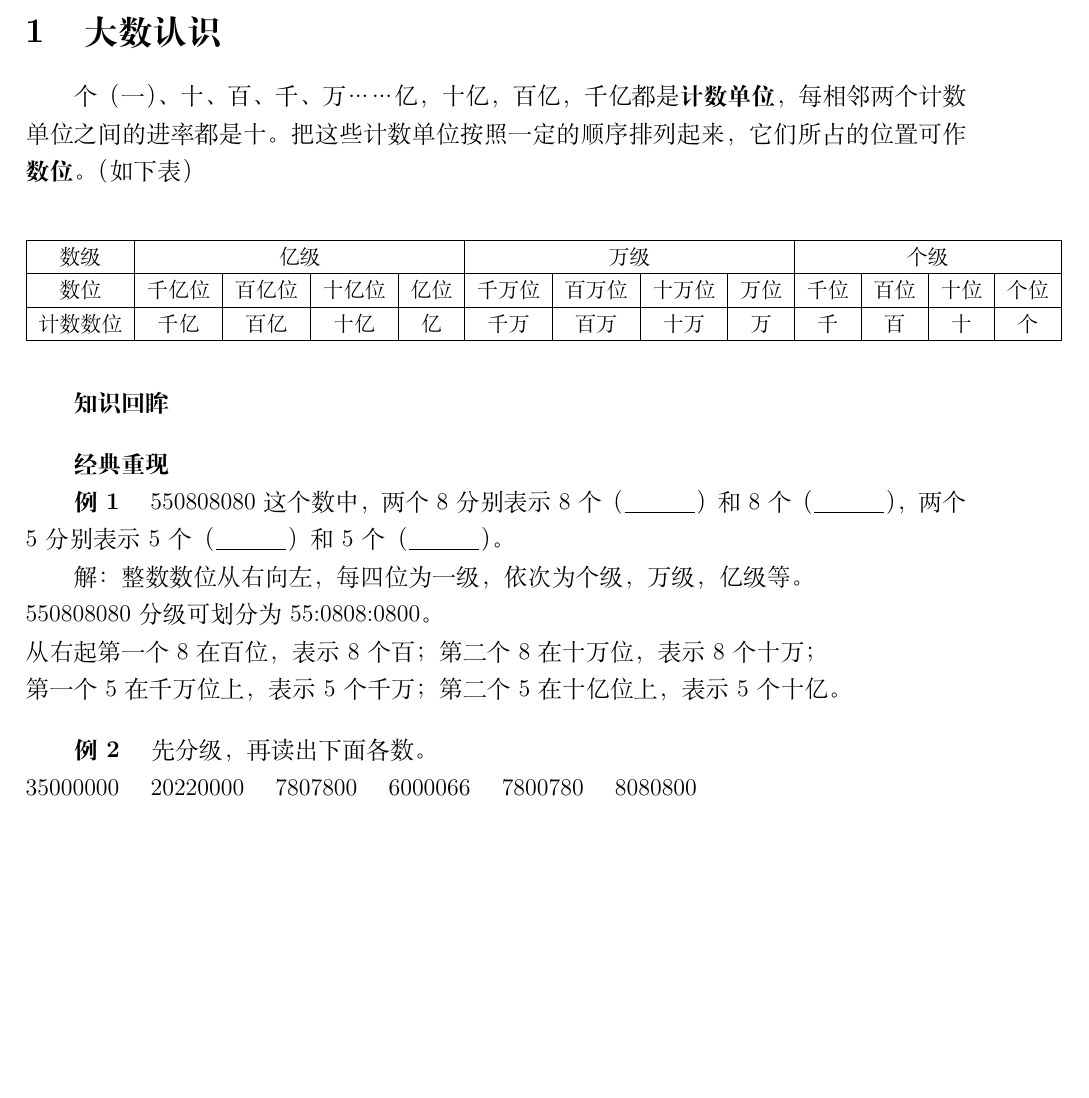
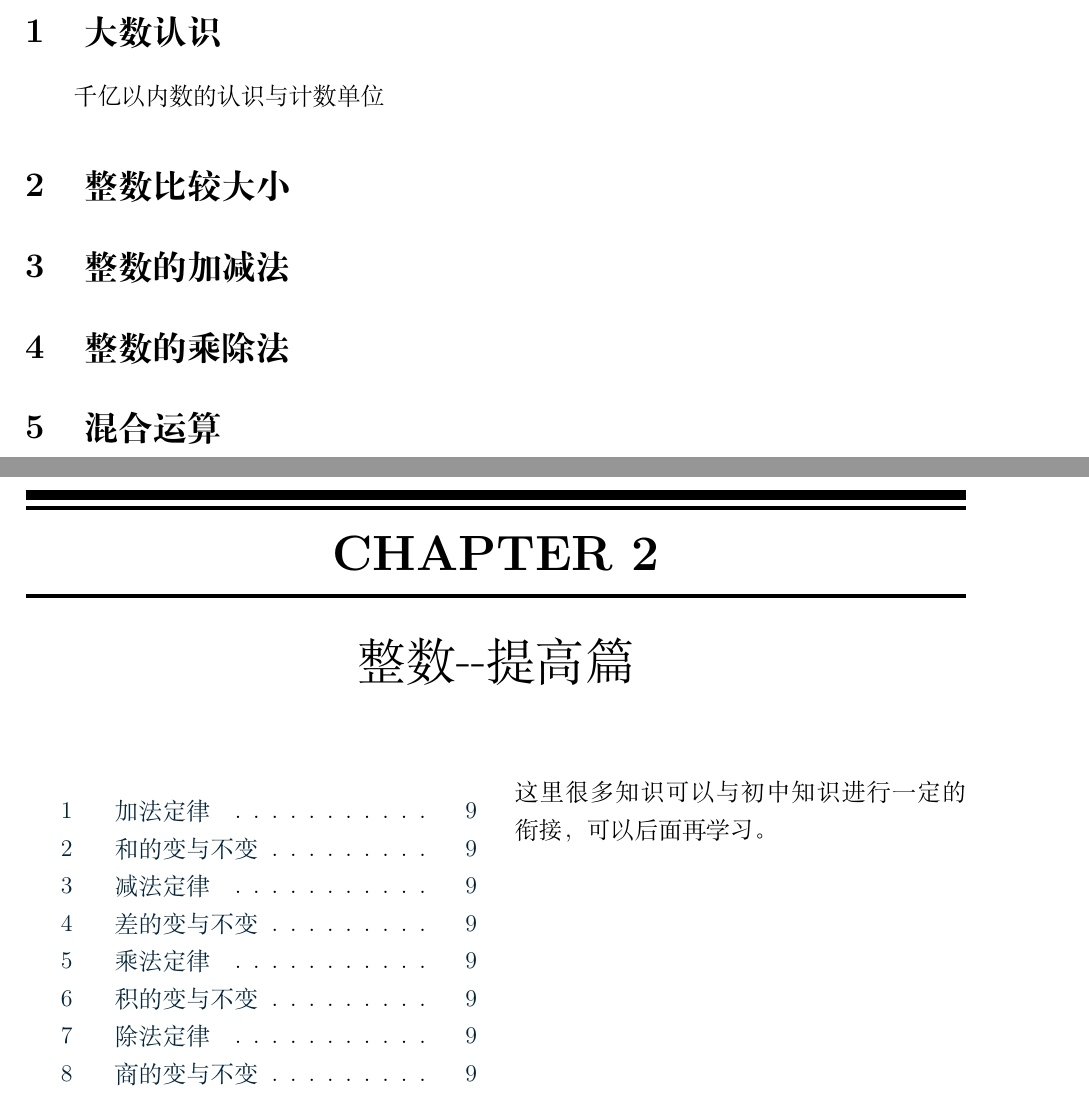
Before and after one commit to chemieliu/tutoring, a LaTeX book (primary-school/primary_knowledge_structure/main.tex, which reads primary-school/primary_knowledge_structure/files/algebra.tex): part of page 7 of 8 before the commit and two parts of pages 7 and 8 of 10 after it, the two joined at a grey line, cut so that both start at the same text, the shorter picture padded with empty space. Compiled offline with XeLaTeX.

Commit message:
update basic concept for primary

```diff
--- a/primary-school/primary_knowledge_structure/files/algebra.tex
+++ b/primary-school/primary_knowledge_structure/files/algebra.tex
@@ -12,41 +12,17 @@
 }
 \section{大数认识}
+千亿以内数的认识与计数单位
+\section{整数比较大小}
+\section{整数的加减法}
+\section{整数的乘除法}
+\section{混合运算}
 
-个（一）、十、百、千、万……亿，十亿，百亿，千亿都是\textbf{计数单位}，每相邻两个计数单位之间的进率都是十。把这些计数单位按照一定的顺序排列起来，它们所占的位置可作\textbf{数位}。（如下表）
 
-{
-\zihao{5}
-\begin{center}
-    \begin{tabular}{|c|*{12}{c|}}
-        \hline
-        数级   & \multicolumn{4}{c|}{亿级} & \multicolumn{4}{c|}{万级} & \multicolumn{4}{c|}{个级}                                                 \\
-        \hline
-        数位   & 千亿位                     & 百亿位                     & 十亿位                     & 亿位 & 千万位 & 百万位 & 十万位 & 万位 & 千位 & 百位 & 十位 & 个位 \\
-        \hline
-        计数数位 & 千亿                      & 百亿                      & 十亿                      & 亿  & 千万  & 百万  & 十万  & 万  & 千  & 百  & 十  & 个  \\
-        \hline
-    \end{tabular}
-\end{center}
-}
+
+
 
 
 \vspace{1em}
-\textbf{知识回眸}
-
-\vspace{1em}
-\textbf{经典重现}
-
-\textbf{例1} \quad 550808080 这个数中，两个 8 分别表示 8 个（\underline{\hspace{3em}}）和 8 个（\underline{\hspace{3em}}），两个 5 分别表示 5 个（\underline{\hspace{3em}}）和 5 个（\underline{\hspace{3em}}）。
-
-解：整数数位从右向左，每四位为一级，依次为个级，万级，亿级等。\\
-550808080 分级可划分为 55:0808:0800。\\
-从右起第一个 8 在百位，表示 8 个百；第二个 8 在十万位，表示 8 个十万；\\
-第一个 5 在千万位上，表示 5 个千万；第二个 5 在十亿位上，表示 5 个十亿。
-
-\vspace{1em}
-\textbf{例2} \quad 先分级，再读出下面各数。\\
-35000000 \quad 20220000 \quad 7807800 \quad 6000066 \quad 7800780 \quad 8080800
-
 
 
 
@@ -59,3 +35,7 @@
 
 \let\cleardoublepage\clearpage
 
+\chapter{整数--提高篇}
+
+\intro{
+    这里很多知识可以与初中知识进行一定的衔接，可以后面再学习。
--- a/primary-school/primary_knowledge_structure/main.tex
+++ b/primary-school/primary_knowledge_structure/main.tex
@@ -41,7 +41,7 @@
 % %         General Informations
 % %--------------------------------------------------------------------------
 \newcommand{\BigTitle}{
-    bisic concept and knowledge
+    basic concept and knowledge
     }
 
 \newcommand{\LittleTitle}{
```
Also changed, not shown: primary-school/primary_knowledge_structure/files/algebra.pdf, primary-school/primary_knowledge_structure/main.pdf, primary-school/primary_knowledge_structure/files/algebra.tex (18 more changed lines).
